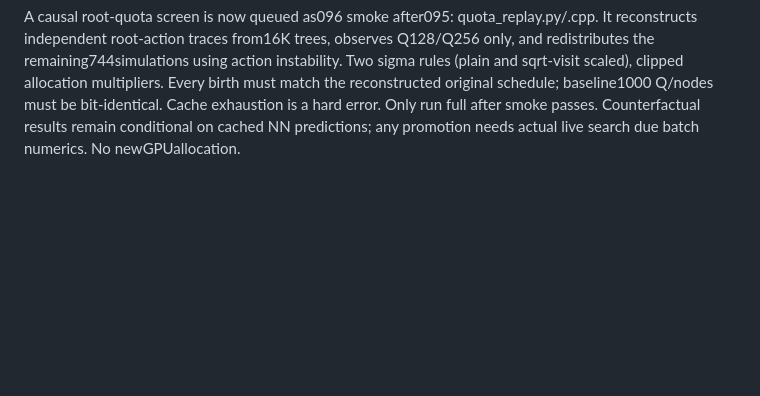
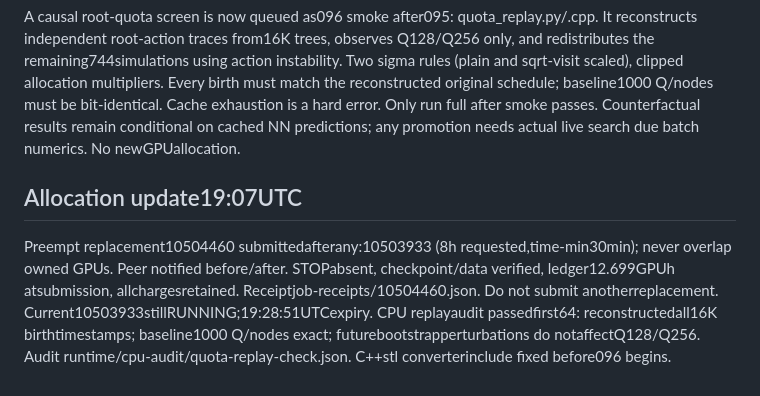
Before and after one commit to y0mingzhang/allie, a Markdown page: search/RECOVERY.md, the part around the change. Drawn GitHub-style; blank space fills up the shorter version.

Commit message:
Record dependent single-GPU renewal and replay audit

```diff
--- a/search/RECOVERY.md
+++ b/search/RECOVERY.md
@@ -123,3 +123,7 @@ Fit-only diagnostics: calibrated confidence53.7% versus accuracy53.9%; first20pl
 Next: inspect aug-deep-scale-v1/results.json after095. Costs and every arm required; no goldenCM conversion on this August cohort. No external memory or retrieval.
 
 A causal root-quota screen is now queued as096 smoke after095: quota_replay.py/.cpp. It reconstructs independent root-action traces from16K trees, observes Q128/Q256 only, and redistributes the remaining744simulations using action instability. Two sigma rules (plain and sqrt-visit scaled), clipped allocation multipliers. Every birth must match the reconstructed original schedule; baseline1000 Q/nodes must be bit-identical. Cache exhaustion is a hard error. Only run full after smoke passes. Counterfactual results remain conditional on cached NN predictions; any promotion needs actual live search due batch numerics. No newGPUallocation.
+
+## Allocation update19:07UTC
+Preempt replacement10504460 submittedafterany:10503933 (8h requested,time-min30min); never overlap owned GPUs. Peer notified before/after. STOPabsent, checkpoint/data verified, ledger12.699GPUh atsubmission, allchargesretained. Receiptjob-receipts/10504460.json. Do not submit anotherreplacement. Current10503933stillRUNNING;19:28:51UTCexpiry.
+CPU replayaudit passedfirst64: reconstructedall16K birthtimestamps; baseline1000 Q/nodes exact; futurebootstrapperturbations do notaffectQ128/Q256. Audit runtime/cpu-audit/quota-replay-check.json. C++stl converterinclude fixed before096 begins.
```
Also changed, not shown: GOAL.md (+1 -1 lines).
